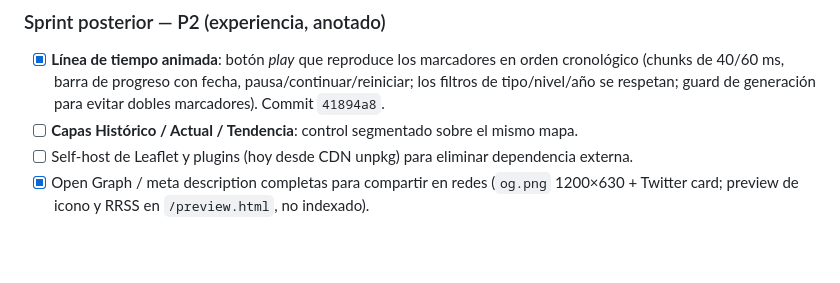
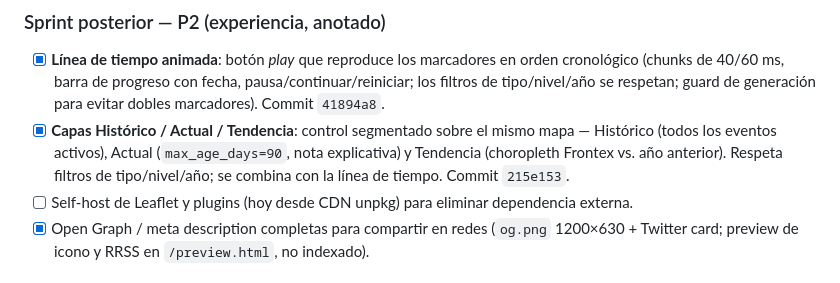
Before and after one commit to mcasrom/migrationflow-osint, a Markdown page: ROADMAP.md, the part around the change. Drawn GitHub-style; blank space fills up the shorter version.

Commit message:
roadmap: marcar capas Histórico/Actual/Tendencia (P2)

```diff
--- a/ROADMAP.md
+++ b/ROADMAP.md
@@ -155,7 +155,10 @@ se verificaron contra código y render en vivo antes de planear.
 - [x] **Línea de tiempo animada**: botón *play* que reproduce los marcadores en orden cronológico
       (chunks de 40/60 ms, barra de progreso con fecha, pausa/continuar/reiniciar; los filtros de
       tipo/nivel/año se respetan; guard de generación para evitar dobles marcadores). Commit `41894a8`.
-- [ ] **Capas Histórico / Actual / Tendencia**: control segmentado sobre el mismo mapa.
+- [x] **Capas Histórico / Actual / Tendencia**: control segmentado sobre el mismo mapa — Histórico
+      (todos los eventos activos), Actual (`max_age_days=90`, nota explicativa) y Tendencia (choropleth
+      Frontex vs. año anterior). Respeta filtros de tipo/nivel/año; se combina con la línea de tiempo.
+      Commit `215e153`.
 - [ ] Self-host de Leaflet y plugins (hoy desde CDN unpkg) para eliminar dependencia externa.
 - [x] Open Graph / meta description completas para compartir en redes (`og.png` 1200×630 + Twitter card;
       preview de icono y RRSS en `/preview.html`, no indexado).
```
